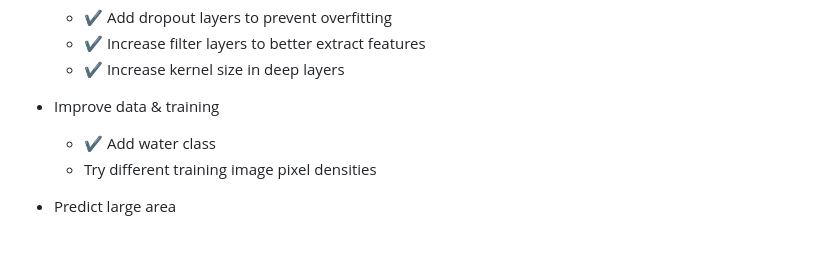
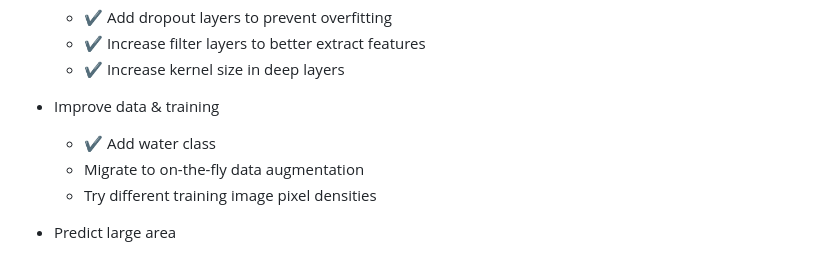
Before and after one commit to connorcrowe/to-lulc-aiml, a Markdown page: README.md, the part around the change. GitHub-like rendering.

Commit message:
Update future work section of readme

```diff
--- a/README.md
+++ b/README.md
@@ -98,6 +98,7 @@ With more time and resources, this could be experimented with further:
 
 - Improve data & training
     - ✔️ Add water class
+    - Migrate to on-the-fly data augmentation
     - Try different training image pixel densities
 
 - Predict large area
```
